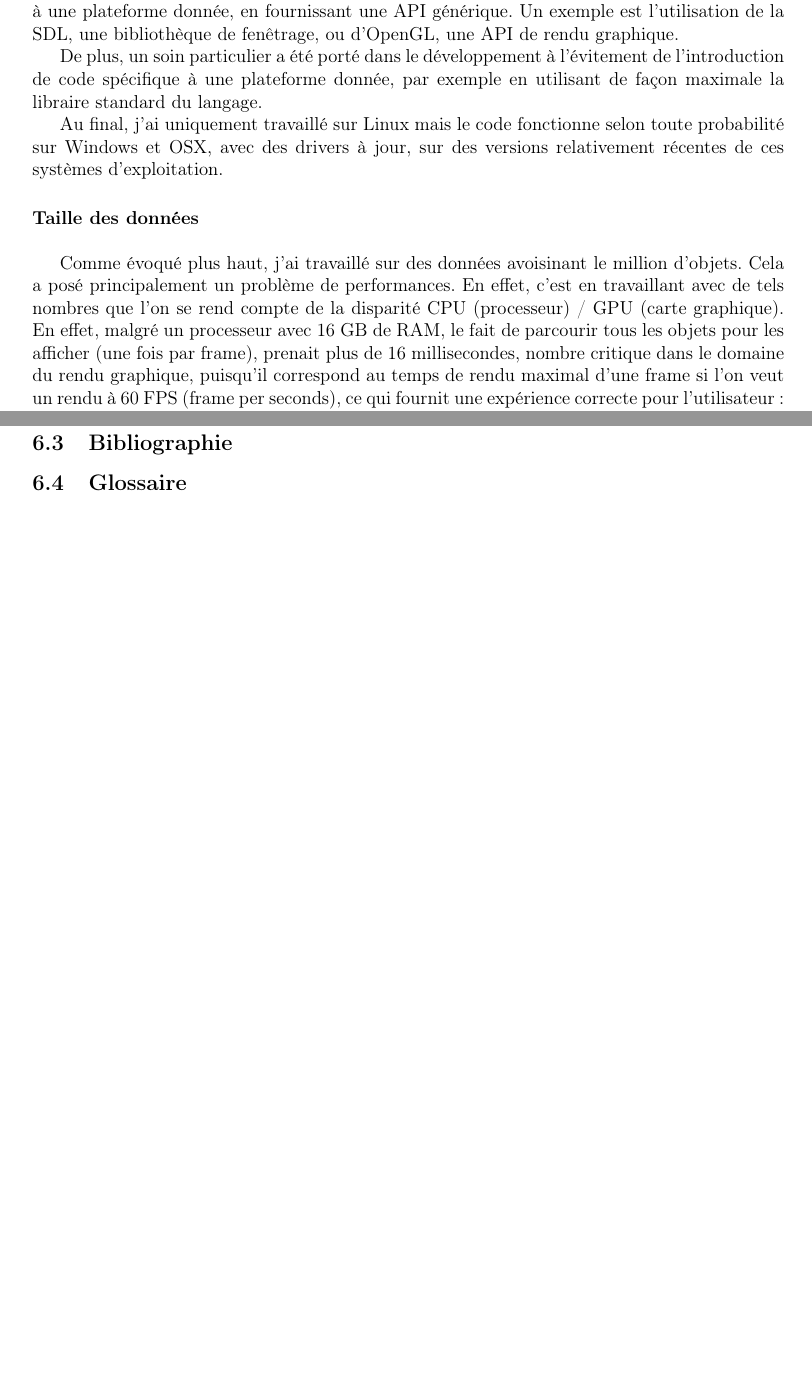
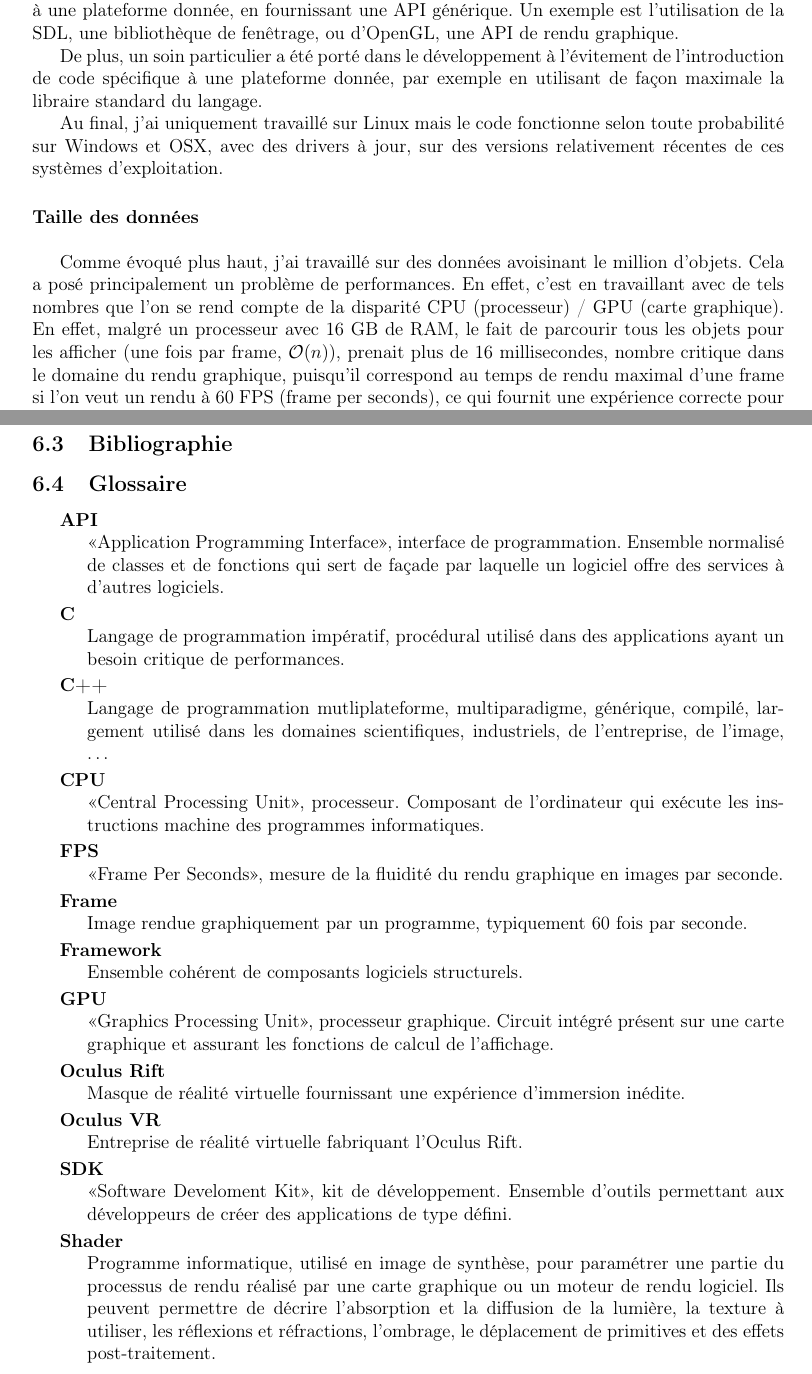
Before and after one commit to gaultier/rapport_stage_2015, a LaTeX document (Rapport_stage.tex): two parts of pages 11 and 16 of 16, joined at a grey line, cut so that both start at the same text, the shorter picture padded with empty space. Compiled offline with pdfLaTeX.

Commit message:
Extend glossary

```diff
--- a/Rapport_stage.tex
+++ b/Rapport_stage.tex
@@ -457,7 +460,7 @@ et l'<<Unistra>> ou l'<<UDS>> désignent l'<<Université de Strasbourg>>.}
 		  Comme évoqué plus haut, j'ai travaillé sur des données avoisinant le million d'objets. Cela a posé
 		  principalement un problème de performances. En effet, c'est en travaillant avec de tels nombres que
 		  l'on se rend compte de la disparité CPU (processeur) / GPU (carte graphique).
-		  En effet, malgré un processeur avec 16 GB de RAM, le fait de parcourir tous les objets pour les afficher (une fois par frame),
+		  En effet, malgré un processeur avec 16 GB de RAM, le fait de parcourir tous les objets pour les afficher (une fois par frame, $\mathcal{O}(n)$),
 		  prenait plus de 16 millisecondes, nombre critique dans le domaine du rendu graphique, puisqu'il
 		  correspond au temps de rendu maximal d'une frame si l'on veut un rendu à 60 FPS (frame per seconds),
 		  ce qui fournit une expérience correcte pour l'utilisateur: $1000 ms / 60 = 16.666 ms$.
@@ -684,6 +687,56 @@ et l'<<Unistra>> ou l'<<UDS>> désignent l'<<Université de Strasbourg>>.}
 
 
 	\subsection{Glossaire}
-		%Glossaire
+		\begin{description}
+
+		\item [API]~\\
+		    <<Application Programming Interface>>, interface de programmation. Ensemble normalisé de classes et de
+		    fonctions qui sert de façade par laquelle un logiciel offre des services à d'autres logiciels.
+
+		\item [C] ~\\
+		    Langage de programmation impératif, procédural utilisé dans des applications ayant un besoin critique
+		    de performances.
+
+		 \item [C++] ~\\
+		    Langage de programmation mutliplateforme, multiparadigme, générique, compilé, largement utilisé
+		    dans les domaines scientifiques, industriels, de l'entreprise, de l'image, \ldots
+
+		 \item [CPU]~\\
+		    <<Central Processing Unit>>, processeur.
+		    Composant de l'ordinateur qui exécute les instructions machine des programmes informatiques.
+
+		 \item [FPS] ~\\
+		      <<Frame Per Seconds>>, mesure de la fluidité du rendu graphique en images par seconde.
+
+		 \item [Frame]~\\
+		    Image rendue graphiquement par un programme, typiquement 60 fois par seconde.
+
+		 \item [Framework]~\\
+		    Ensemble cohérent de composants logiciels structurels.
+
+		 \item [GPU]~\\
+		    <<Graphics Processing Unit>>, processeur graphique.
+		    Circuit intégré présent sur une carte graphique et assurant les fonctions de calcul de l'affichage.
+
+		 \item [Oculus Rift]~\\
+		    Masque de réalité virtuelle fournissant une expérience d'immersion inédite.
+
+		 \item [Oculus VR]~\\
+		    Entreprise de réalité virtuelle fabriquant l'Oculus Rift.
+
+
+		 \item [SDK]~\\
+		    <<Software Develoment Kit>>, kit de développement.
+		    Ensemble d'outils permettant aux développeurs de créer des applications de type défini.
+
+		 \item [Shader]~\\
+		     Programme informatique, utilisé en image de synthèse,
+		     pour paramétrer une partie du processus de rendu réalisé par une carte graphique ou un moteur de rendu logiciel.
+		     Ils peuvent permettre de décrire l'absorption et la diffusion de la lumière, la texture à utiliser,
+		     les réflexions et réfractions, l'ombrage, le déplacement de primitives
+		     et des effets post-traitement.
+
+		\end{description}
+
 
 \end{document}
```
Also changed, not shown: Rapport_stage.tex (17 more changed lines).
